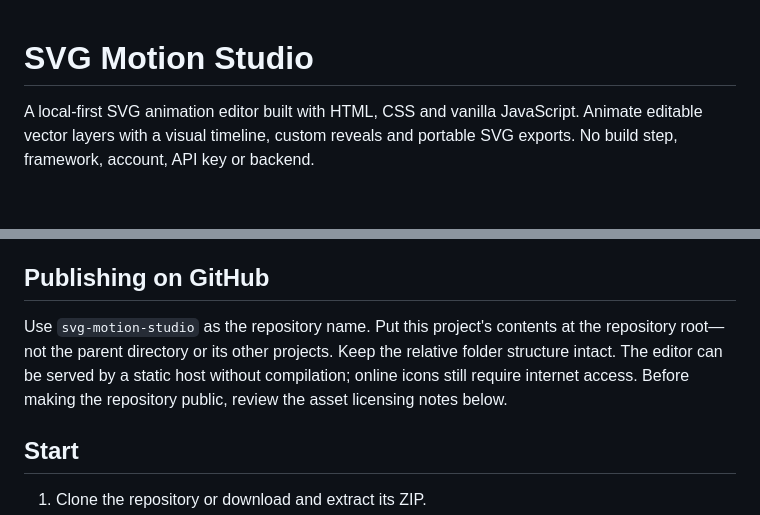
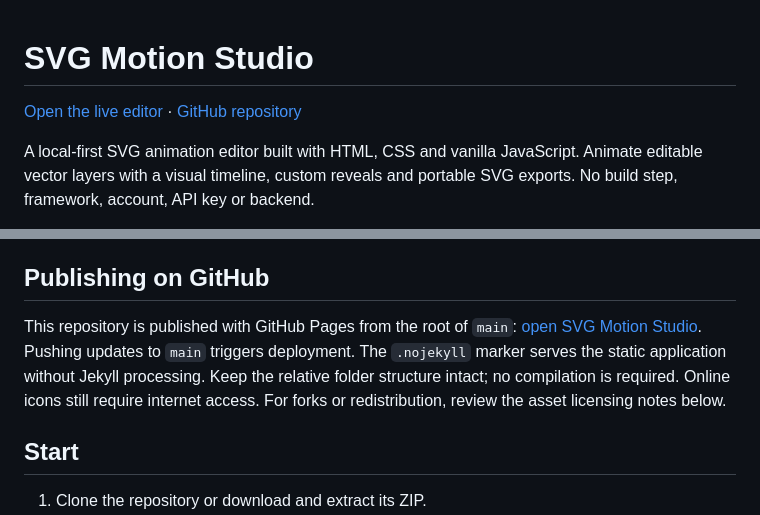
Before and after one commit to GXeLla/svg-motion-studio, a Markdown page: README.md, 2 parts joined by grey strips. Drawn GitHub-style; blank space fills up the shorter version.

Commit message:
Document verified live GitHub Pages editor

```diff
--- a/README.md
+++ b/README.md
@@ -1,4 +1,6 @@
 # SVG Motion Studio
+
+[Open the live editor](https://gxella.github.io/svg-motion-studio/) · [GitHub repository](https://github.com/GXeLla/svg-motion-studio)
 
 A local-first SVG animation editor built with HTML, CSS and vanilla JavaScript. Animate editable vector layers with a visual timeline, custom reveals and portable SVG exports. No build step, framework, account, API key or backend.
 
@@ -30,7 +32,7 @@ Enjoying SVG Motion Studio? You can support its continued development on [Ko-fi]
 
 ## Publishing on GitHub
 
-Use `svg-motion-studio` as the repository name. Put this project's contents at the repository root—not the parent directory or its other projects. Keep the relative folder structure intact. The editor can be served by a static host without compilation; online icons still require internet access. Before making the repository public, review the asset licensing notes below.
+This repository is published with GitHub Pages from the root of `main`: [open SVG Motion Studio](https://gxella.github.io/svg-motion-studio/). Pushing updates to `main` triggers deployment. The `.nojekyll` marker serves the static application without Jekyll processing. Keep the relative folder structure intact; no compilation is required. Online icons still require internet access. For forks or redistribution, review the asset licensing notes below.
 
 ## Start
 
```
